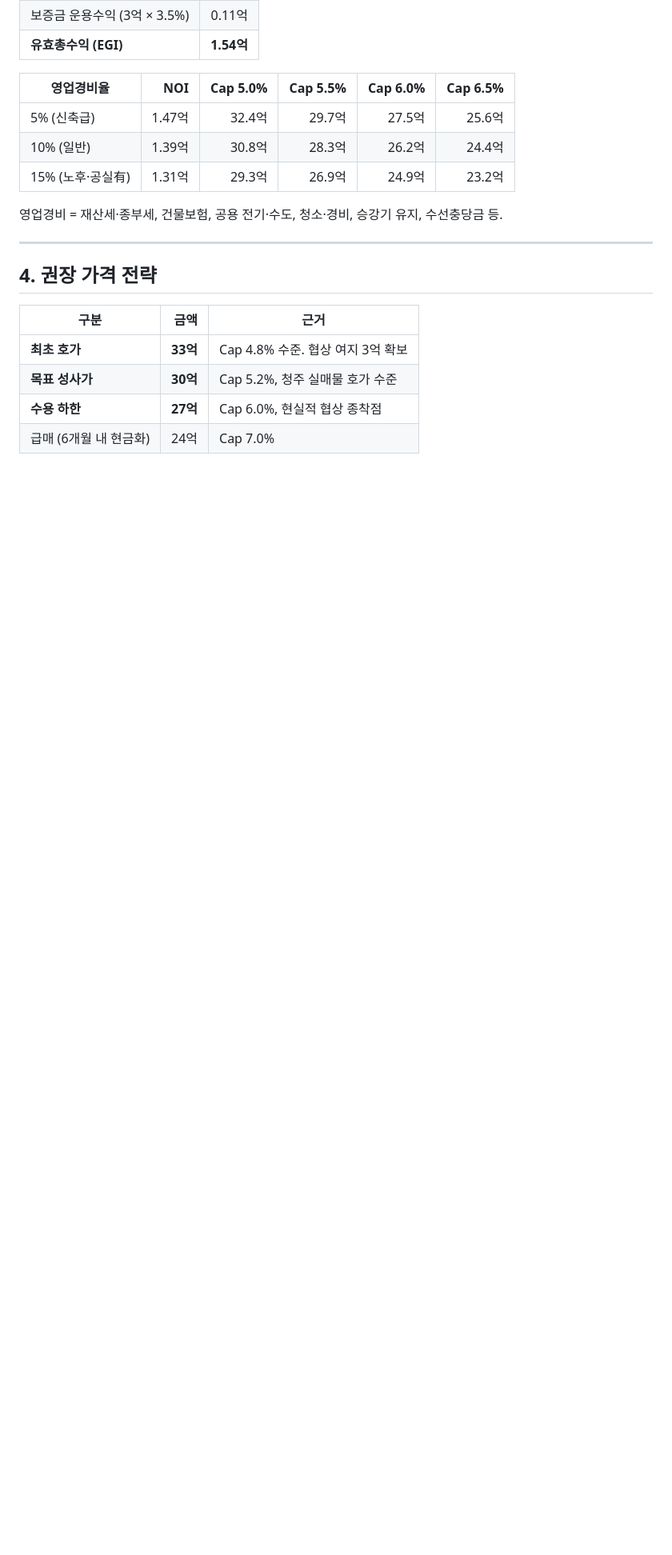
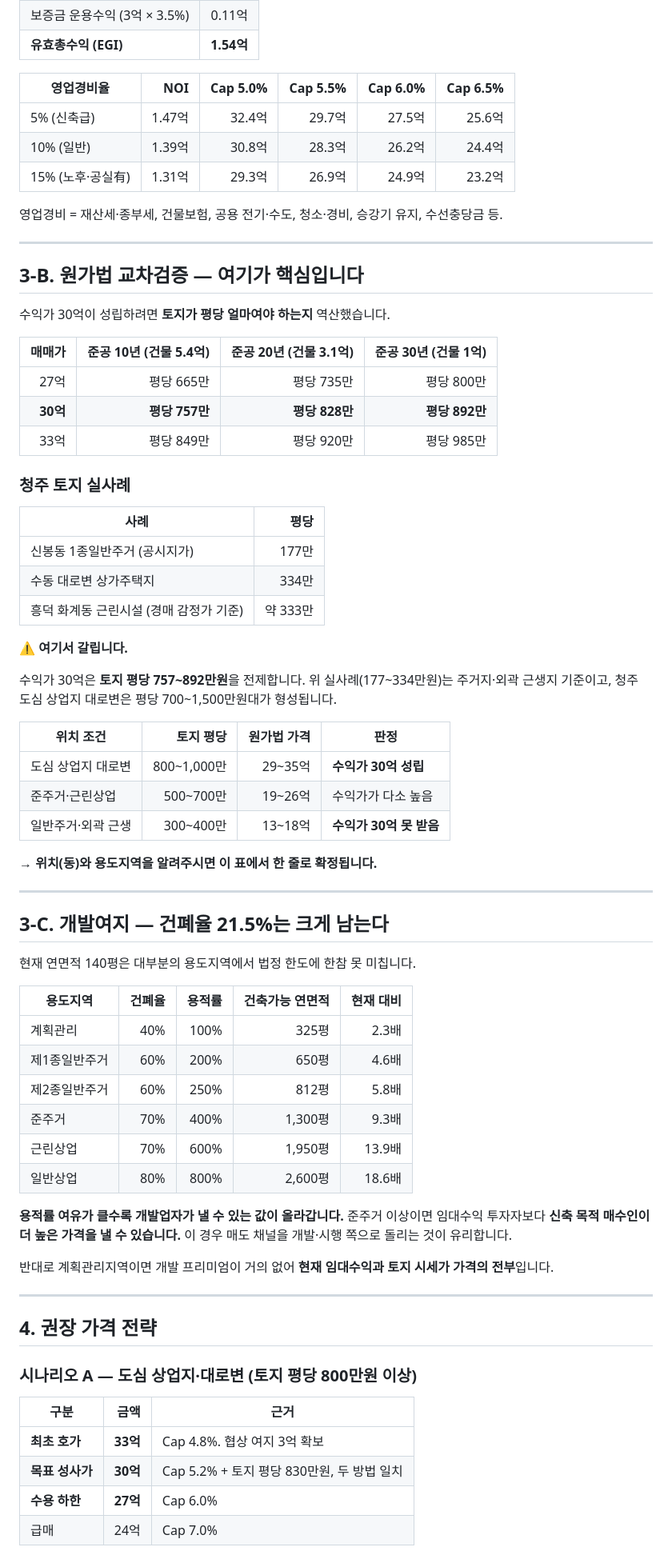
Before and after one commit to gyeuun97/gy, a Markdown page: research/building-valuation.md, the part around one of its changes. Shown at 80% size. GitHub-like rendering; blank space fills up the shorter version.

```diff
--- a/research/building-valuation.md
+++ b/research/building-valuation.md
@@ -61,12 +102,63 @@
 
 ---
 
+## 3-B. 원가법 교차검증 — 여기가 핵심입니다
+
+수익가 30억이 성립하려면 **토지가 평당 얼마여야 하는지** 역산했습니다.
+
+| 매매가 | 준공 10년 (건물 5.4억) | 준공 20년 (건물 3.1억) | 준공 30년 (건물 1억) |
+|---:|---:|---:|---:|
+| 27억 | 평당 665만 | 평당 735만 | 평당 800만 |
+| **30억** | **평당 757만** | **평당 828만** | **평당 892만** |
+| 33억 | 평당 849만 | 평당 920만 | 평당 985만 |
+
+### 청주 토지 실사례
+| 사례 | 평당 |
+|---|---:|
+| 신봉동 1종일반주거 (공시지가) | 177만 |
+| 수동 대로변 상가주택지 | 334만 |
+| 흥덕 화계동 근린시설 (경매 감정가 기준) | 약 333만 |
+
+**⚠️ 여기서 갈립니다.**
+
+수익가 30억은 **토지 평당 757~892만원**을 전제합니다. 위 실사례(177~334만원)는 주거지·외곽 근생지 기준이고, 청주 도심 상업지 대로변은 평당 700~1,500만원대가 형성됩니다.
+
+| 위치 조건 | 토지 평당 | 원가법 가격 | 판정 |
+|---|---:|---:|---|
+| 도심 상업지 대로변 | 800~1,000만 | 29~35억 | **수익가 30억 성립** |
+| 준주거·근린상업 | 500~700만 | 19~26억 | 수익가가 다소 높음 |
+| 일반주거·외곽 근생 | 300~400만 | 13~18억 | **수익가 30억 못 받음** |
+
+→ **위치(동)와 용도지역을 알려주시면 이 표에서 한 줄로 확정됩니다.**
+
+---
+
+## 3-C. 개발여지 — 건폐율 21.5%는 크게 남는다
+
+현재 연면적 140평은 대부분의 용도지역에서 법정 한도에 한참 못 미칩니다.
+
+| 용도지역 | 건폐율 | 용적률 | 건축가능 연면적 | 현재 대비 |
+|---|---:|---:|---:|---:|
+| 계획관리 | 40% | 100% | 325평 | 2.3배 |
+| 제1종일반주거 | 60% | 200% | 650평 | 4.6배 |
+| 제2종일반주거 | 60% | 250% | 812평 | 5.8배 |
+| 준주거 | 70% | 400% | 1,300평 | 9.3배 |
+| 근린상업 | 70% | 600% | 1,950평 | 13.9배 |
+| 일반상업 | 80% | 800% | 2,600평 | 18.6배 |
+
+**용적률 여유가 클수록 개발업자가 낼 수 있는 값이 올라갑니다.** 준주거 이상이면 임대수익 투자자보다 **신축 목적 매수인이 더 높은 가격을 낼 수 있습니다.** 이 경우 매도 채널을 개발·시행 쪽으로 돌리는 것이 유리합니다.
+
+반대로 계획관리지역이면 개발 프리미엄이 거의 없어 **현재 임대수익과 토지 시세가 가격의 전부**입니다.
+
+---
+
 ## 4. 권장 가격 전략
 
+### 시나리오 A — 도심 상업지·대로변 (토지 평당 800만원 이상)
 | 구분 | 금액 | 근거 |
 |---|---:|---|
-| **최초 호가** | **33억** | Cap 4.8% 수준. 협상 여지 3억 확보 |
-| **목표 성사가** | **30억** | Cap 5.2%, 청주 실매물 호가 수준 |
-| **수용 하한** | **27억** | Cap 6.0%, 현실적 협상 종착점 |
-| 급매 (6개월 내 현금화) | 24억 | Cap 7.0% |
+| **최초 호가** | **33억** | Cap 4.8%. 협상 여지 3억 확보 |
+| **목표 성사가** | **30억** | Cap 5.2% + 토지 평당 830만원, 두 방법 일치 |
+| **수용 하한** | **27억** | Cap 6.0% |
+| 급매 | 24억 | Cap 7.0% |
 
```
Also changed, not shown: other parts of research/building-valuation.md (+69 -10 lines).
